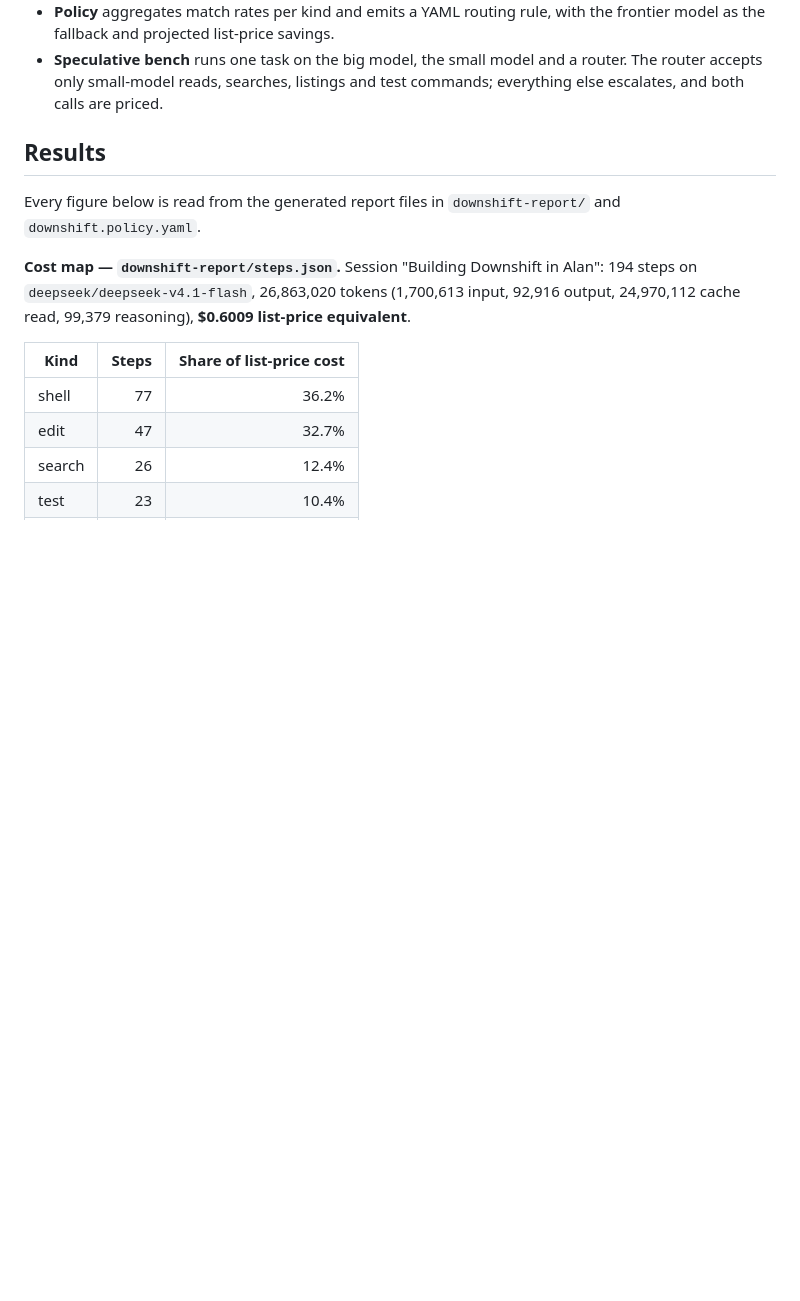
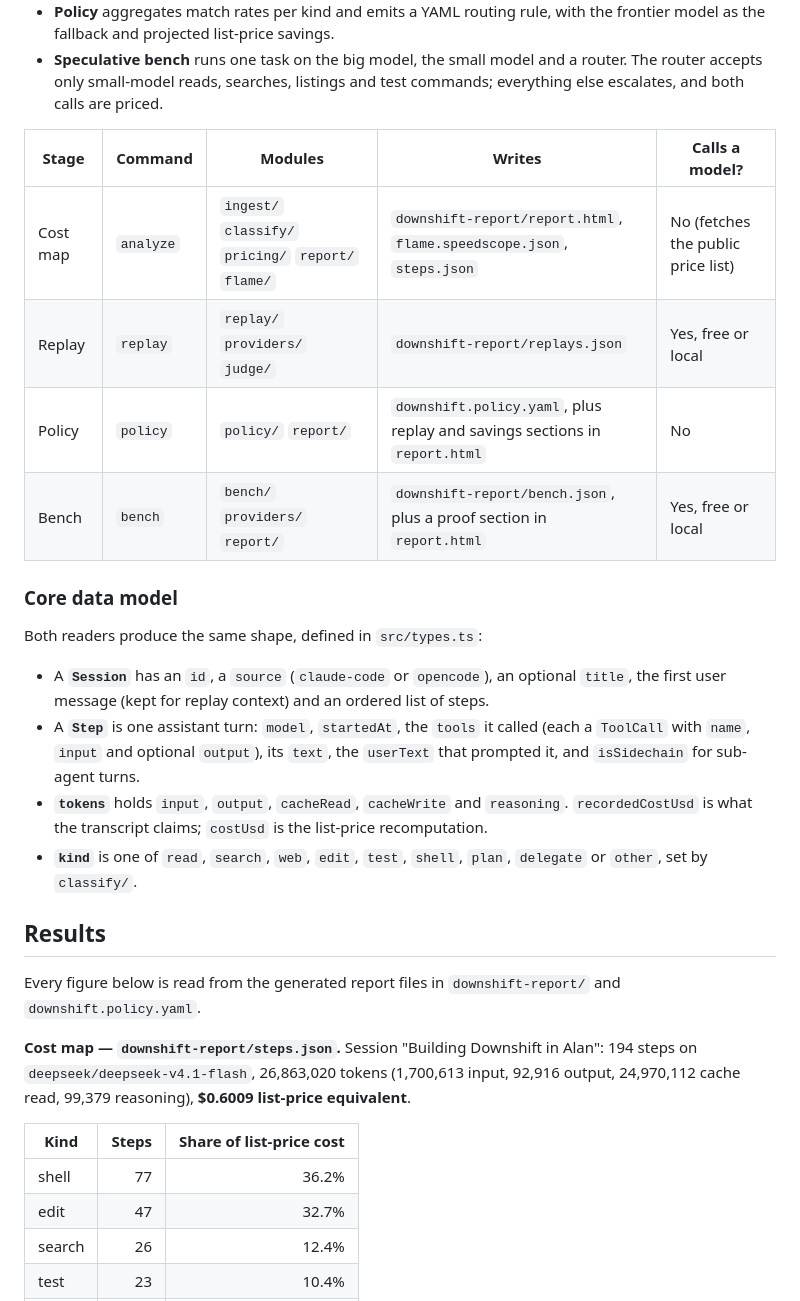
Before and after one commit to sakshar2303/downshift, a Markdown page: README.md, the part around one of its changes. GitHub-like rendering; blank space fills up the shorter version.

```diff
--- a/README.md
+++ b/README.md
@@ -102,6 +95,29 @@ writes.
 - **Speculative bench** runs one task on the big model, the small model and a
   router. The router accepts only small-model reads, searches, listings and test
   commands; everything else escalates, and both calls are priced.
+
+| Stage | Command | Modules | Writes | Calls a model? |
+| --- | --- | --- | --- | --- |
+| Cost map | `analyze` | `ingest/` `classify/` `pricing/` `report/` `flame/` | `downshift-report/report.html`, `flame.speedscope.json`, `steps.json` | No (fetches the public price list) |
+| Replay | `replay` | `replay/` `providers/` `judge/` | `downshift-report/replays.json` | Yes, free or local |
+| Policy | `policy` | `policy/` `report/` | `downshift.policy.yaml`, plus replay and savings sections in `report.html` | No |
+| Bench | `bench` | `bench/` `providers/` `report/` | `downshift-report/bench.json`, plus a proof section in `report.html` | Yes, free or local |
+
+### Core data model
+
+Both readers produce the same shape, defined in `src/types.ts`:
+
+- A **`Session`** has an `id`, a `source` (`claude-code` or `opencode`), an
+  optional `title`, the first user message (kept for replay context) and an
+  ordered list of steps.
+- A **`Step`** is one assistant turn: `model`, `startedAt`, the `tools` it
+  called (each a `ToolCall` with `name`, `input` and optional `output`), its
+  `text`, the `userText` that prompted it, and `isSidechain` for sub-agent turns.
+- **`tokens`** holds `input`, `output`, `cacheRead`, `cacheWrite` and
+  `reasoning`. `recordedCostUsd` is what the transcript claims; `costUsd` is
+  the list-price recomputation.
+- **`kind`** is one of `read`, `search`, `web`, `edit`, `test`, `shell`, `plan`,
+  `delegate` or `other`, set by `classify/`.
 
 ## Results
 
```
Also changed, not shown: other parts of README.md (+52 -21 lines), docs/assets/architecture.png (added), docs/assets/replay.png (added), docs/assets/speedscope.png (added), docs/assets/terminal-bench.png (added), docs/assets/terminal.png.
